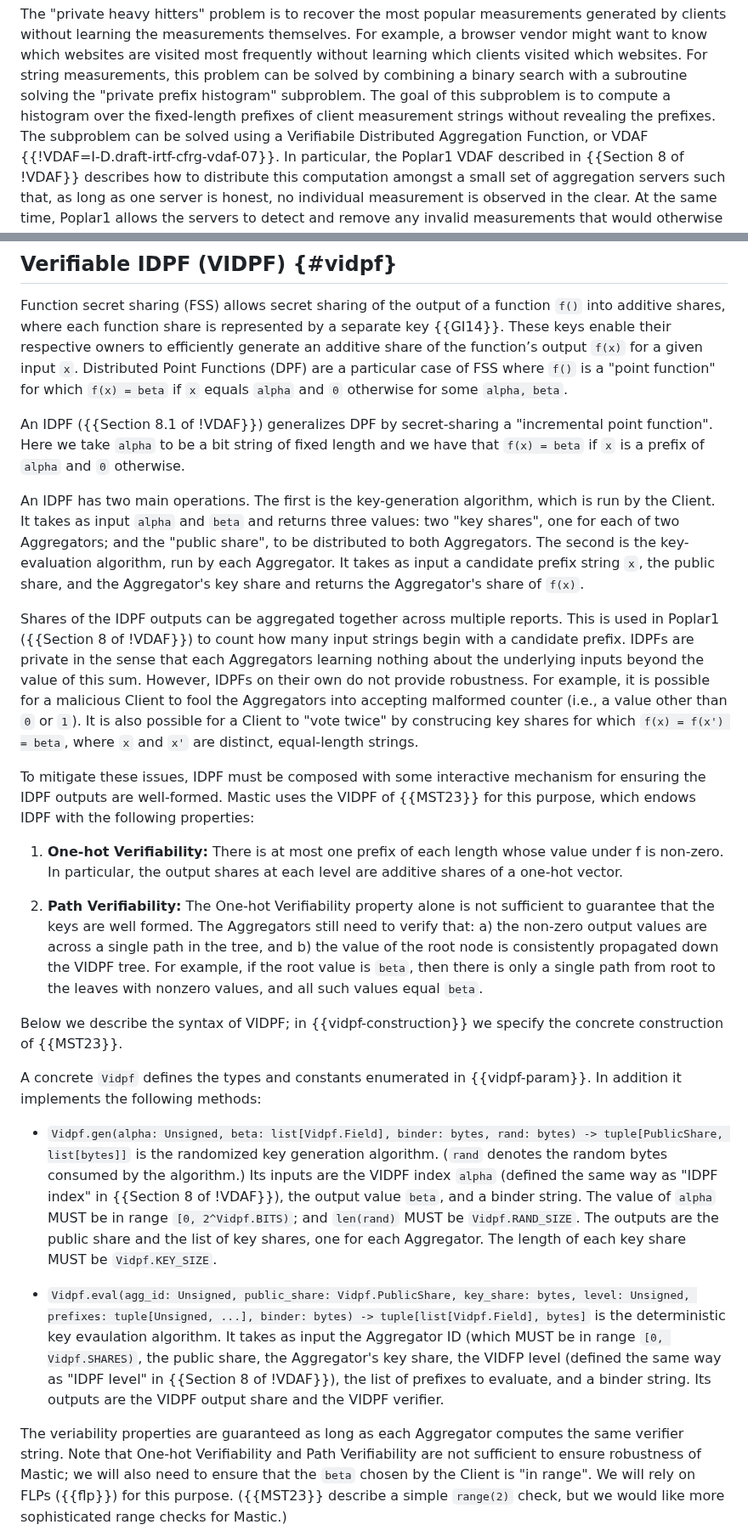
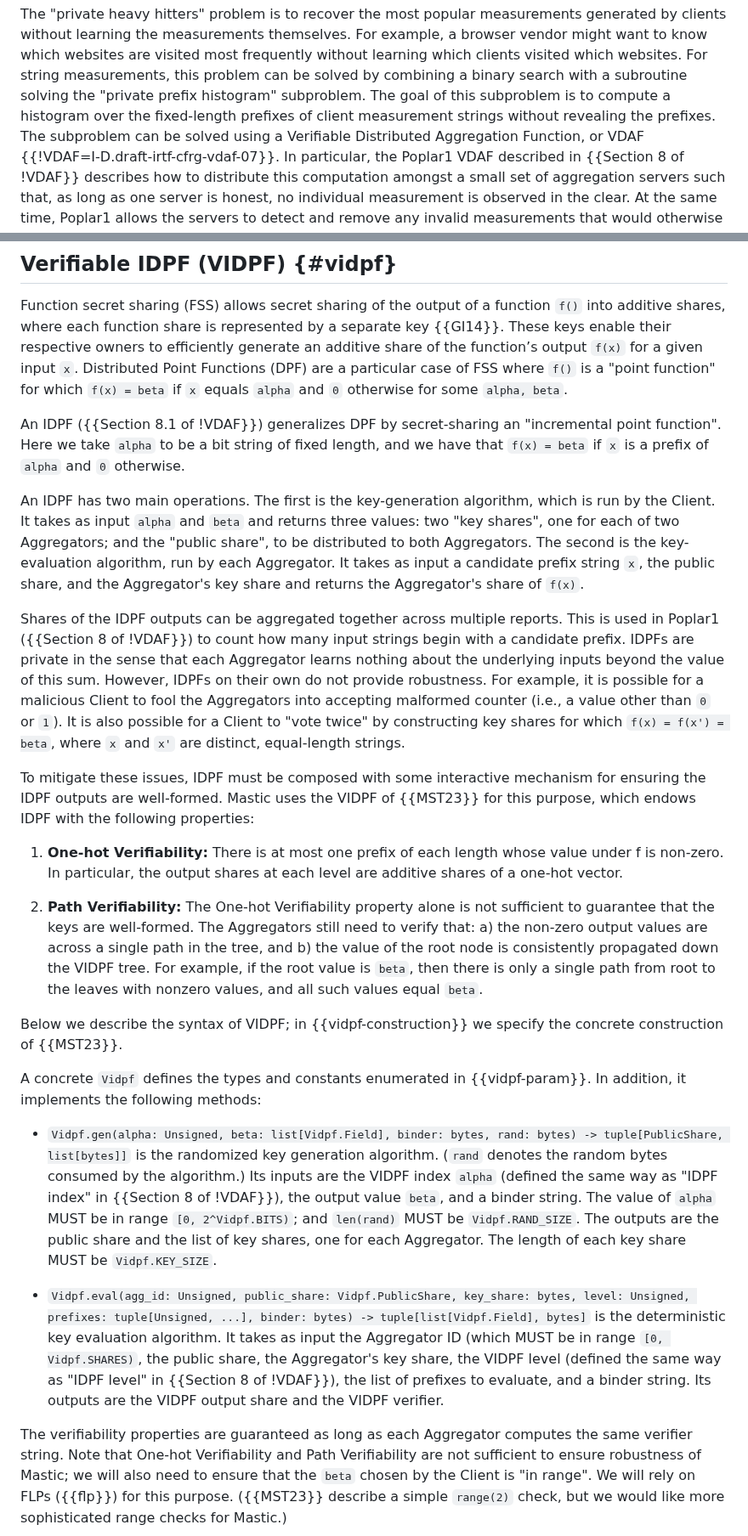
Before and after one commit to jimouris/draft-mouris-cfrg-mastic, a Markdown page: draft-mouris-cfrg-mastic.md, 2 parts joined by grey strips. Shown at 85% size. GitHub-like rendering.

Commit message:
Fix typos

```diff
--- a/draft-mouris-cfrg-mastic.md
+++ b/draft-mouris-cfrg-mastic.md
@@ -122,7 +122,7 @@ measurements, this problem can be solved by combining a binary search with a
 subroutine solving the "private prefix histogram" subproblem. The goal of this
 subproblem is to compute a histogram over the fixed-length prefixes of client
 measurement strings without revealing the prefixes. The subproblem can be
-solved using a Verifiabile Distributed Aggregation Function, or VDAF
+solved using a Verifiable Distributed Aggregation Function, or VDAF
 {{!VDAF=I-D.draft-irtf-cfrg-vdaf-07}}. In particular, the Poplar1 VDAF
 described in {{Section 8 of !VDAF}} describes how to distribute this
 computation amongst a small set of aggregation servers such that, as long as
@@ -262,9 +262,9 @@ generate an additive share of the function’s output `f(x)` for a given input
 is a "point function" for which `f(x) = beta` if `x` equals `alpha` and `0`
 otherwise for some `alpha, beta`.
 
-An IDPF ({{Section 8.1 of !VDAF}}) generalizes DPF by secret-sharing a
+An IDPF ({{Section 8.1 of !VDAF}}) generalizes DPF by secret-sharing an
 "incremental point function". Here we take `alpha` to be a bit string of
-fixed length and we have that `f(x) = beta` if `x` is a prefix of `alpha` and
+fixed length, and we have that `f(x) = beta` if `x` is a prefix of `alpha` and
 `0` otherwise.
 
 An IDPF has two main operations. The first is the key-generation algorithm,
@@ -278,11 +278,11 @@ the Aggregator's share of `f(x)`.
 Shares of the IDPF outputs can be aggregated together across multiple reports.
 This is used in Poplar1 ({{Section 8 of !VDAF}}) to count how many input
 strings begin with a candidate prefix. IDPFs are private in the sense that each
-Aggregators learning nothing about the underlying inputs beyond the value of
+Aggregator learns nothing about the underlying inputs beyond the value of
 this sum. However, IDPFs on their own do not provide robustness. For example,
 it is possible for a malicious Client to fool the Aggregators into accepting
 malformed counter (i.e., a value other than `0` or `1`). It is also possible
-for a Client to "vote twice" by construcing key shares for which `f(x) = f(x')
+for a Client to "vote twice" by constructing key shares for which `f(x) = f(x')
 = beta`, where `x` and `x'` are distinct, equal-length strings.
 
 To mitigate these issues, IDPF must be composed with some interactive mechanism
@@ -294,7 +294,7 @@ for ensuring the IDPF outputs are well-formed. Mastic uses the VIDPF of
    are additive shares of a one-hot vector.
 
 1. **Path Verifiability:** The One-hot Verifiability property alone is not
-    sufficient to guarantee that the keys are well formed. The Aggregators
+    sufficient to guarantee that the keys are well-formed. The Aggregators
     still need to verify that: a) the non-zero output values are
     across a single path in the tree, and b) the value of the root node is
     consistently propagated down the VIDPF tree. For example, if the root
@@ -305,7 +305,7 @@ Below we describe the syntax of VIDPF; in {{vidpf-construction}} we specify the
 concrete construction of {{MST23}}.
 
 A concrete `Vidpf` defines the types and constants enumerated in
-{{vidpf-param}}. In addition it implements the following methods:
+{{vidpf-param}}. In addition, it implements the following methods:
 
 * `Vidpf.gen(alpha: Unsigned, beta: list[Vidpf.Field], binder: bytes, rand:
   bytes) -> tuple[PublicShare, list[bytes]]` is the randomized key generation
@@ -319,14 +319,14 @@ A concrete `Vidpf` defines the types and constants enumerated in
 
 * `Vidpf.eval(agg_id: Unsigned, public_share: Vidpf.PublicShare, key_share:
   bytes, level: Unsigned, prefixes: tuple[Unsigned, ...], binder: bytes) ->
-  tuple[list[Vidpf.Field], bytes]` is the deterministic key evaulation
+  tuple[list[Vidpf.Field], bytes]` is the deterministic key evaluation
   algorithm. It takes as input the Aggregator ID (which MUST be in range `[0,
-  Vidpf.SHARES)`, the public share, the Aggregator's key share, the VIDFP level
+  Vidpf.SHARES)`, the public share, the Aggregator's key share, the VIDPF level
   (defined the same way as "IDPF level" in {{Section 8 of !VDAF}}), the list of
   prefixes to evaluate, and a binder string. Its outputs are the VIDPF output
   share and the VIDPF verifier.
 
-The veriability properties are guaranteed as long as each Aggregator computes
+The verifiability properties are guaranteed as long as each Aggregator computes
 the same verifier string. Note that One-hot Verifiability and Path
 Verifiability are not sufficient to ensure robustness of Mastic; we will also
 need to ensure that the `beta` chosen by the Client is "in range". We will rely
```
Also changed, not shown: other parts of draft-mouris-cfrg-mastic.md (+2 -2 lines).
